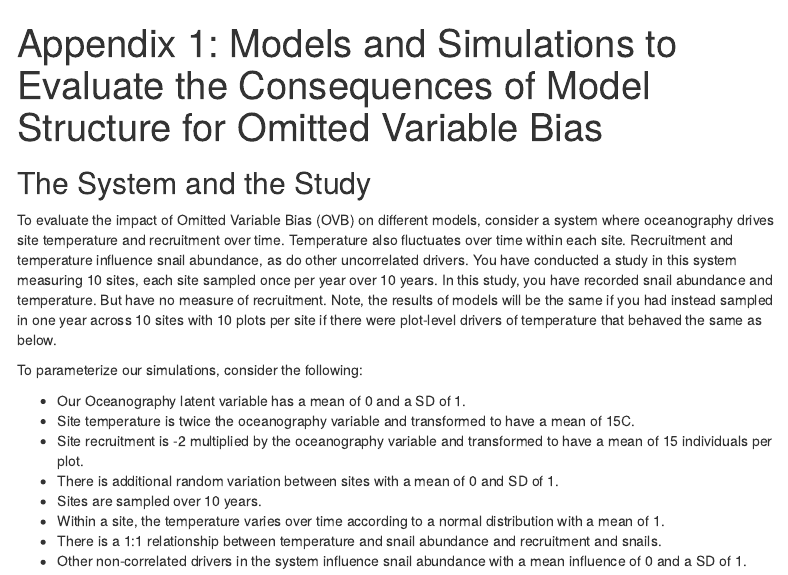
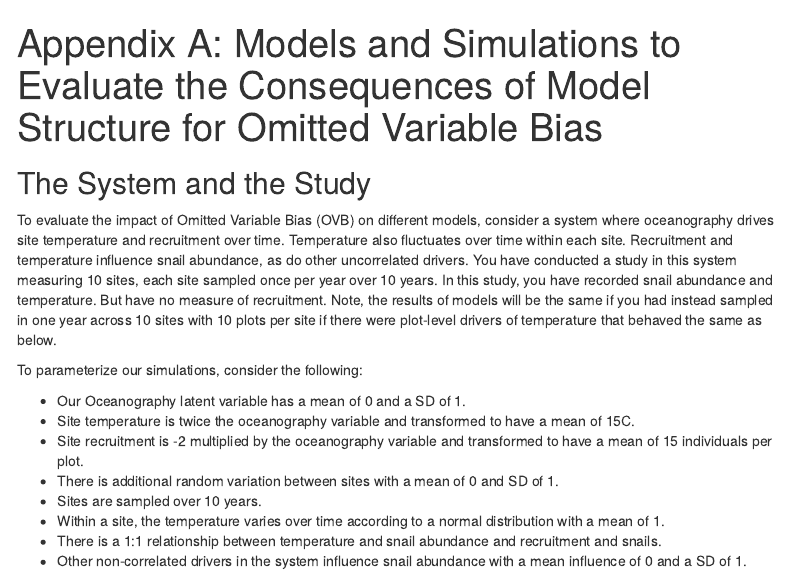
Before and after one commit to jebyrnes/ovb_yeah_you_know_me, an R Markdown document (markdown/appendix_one_models_and_sims.Rmd): the page in a window 1100 px wide, from its top. The pictures show the output file markdown/appendix_one_models_and_sims.html that the author committed with the source, opened offline; menus at the side of the page are left out.

Commit message:
update appendix a name

```diff
--- a/markdown/appendix_one_models_and_sims.Rmd
+++ b/markdown/appendix_one_models_and_sims.Rmd
@@ -1,5 +1,5 @@
 ---
-title: "Appendix 1: Models and Simulations to Evaluate the Consequences of Model Structure for Omitted Variable Bias"
+title: "Appendix A: Models and Simulations to Evaluate the Consequences of Model Structure for Omitted Variable Bias"
 output:
   html_document:
     toc: true
```
Also changed, not shown: markdown/appendix_one_models_and_sims.html, 3 other files.
